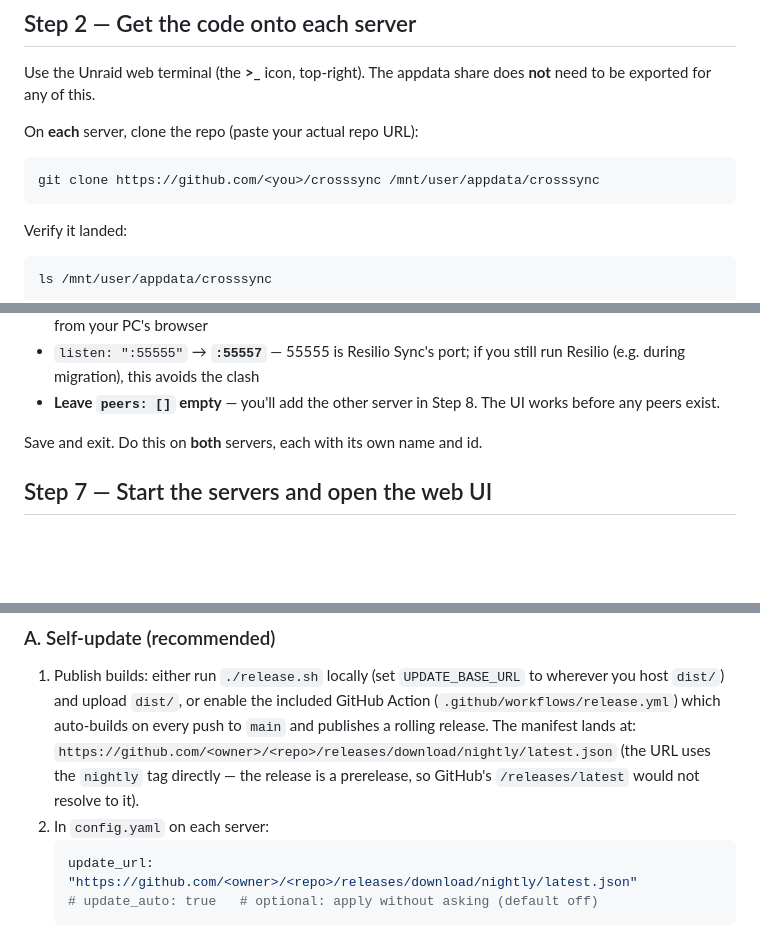
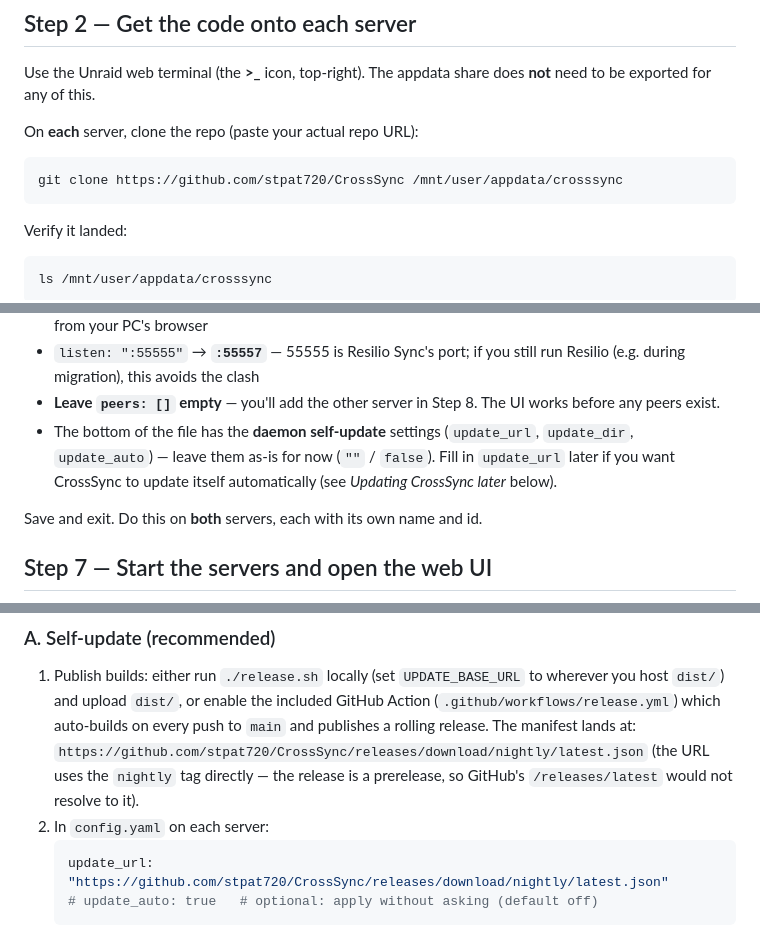
Before and after one commit to stpat720/CrossSync, a Markdown page: docs/unraid-easy-setup.md, 3 parts joined by grey strips. Rendered like a GitHub page; blank space fills up the shorter version.

````diff
--- a/docs/unraid-easy-setup.md
+++ b/docs/unraid-easy-setup.md
@@ -47,7 +47,7 @@ does **not** need to be exported for any of this.
 On **each** server, clone the repo (paste your actual repo URL):
 
 ```sh
-git clone https://github.com/<you>/crosssync /mnt/user/appdata/crosssync
+git clone https://github.com/stpat720/CrossSync /mnt/user/appdata/crosssync
 ```
 
 Verify it landed:
@@ -121,6 +121,10 @@ Change these lines:
   still run Resilio (e.g. during migration), this avoids the clash
 - **Leave `peers: []` empty** — you'll add the other server in Step 8. The
   UI works before any peers exist.
+- The bottom of the file has the **daemon self-update** settings
+  (`update_url`, `update_dir`, `update_auto`) — leave them as-is for now
+  (`""` / `false`). Fill in `update_url` later if you want CrossSync to
+  update itself automatically (see *Updating CrossSync later* below).
 
 Save and exit. Do this on **both** servers, each with its own name and id.
 
@@ -212,12 +216,12 @@ Two ways — the self-update path is the easy one:
    GitHub Action (`.github/workflows/release.yml`) which auto-builds on
    every push to `main` and publishes a rolling release. The manifest lands
    at:
-   `https://github.com/<owner>/<repo>/releases/download/nightly/latest.json`
+   `https://github.com/stpat720/CrossSync/releases/download/nightly/latest.json`
    (the URL uses the `nightly` tag directly — the release is a prerelease,
    so GitHub's `/releases/latest` would not resolve to it).
 2. In `config.yaml` on each server:
    ```yaml
-   update_url: "https://github.com/<owner>/<repo>/releases/download/nightly/latest.json"
+   update_url: "https://github.com/stpat720/CrossSync/releases/download/nightly/latest.json"
    # update_auto: true   # optional: apply without asking (default off)
    ```
    and restart the container once.
````
Also changed, not shown: README.md (+34 -0 lines), docs/unraid-setup.md (+42 -0 lines).
